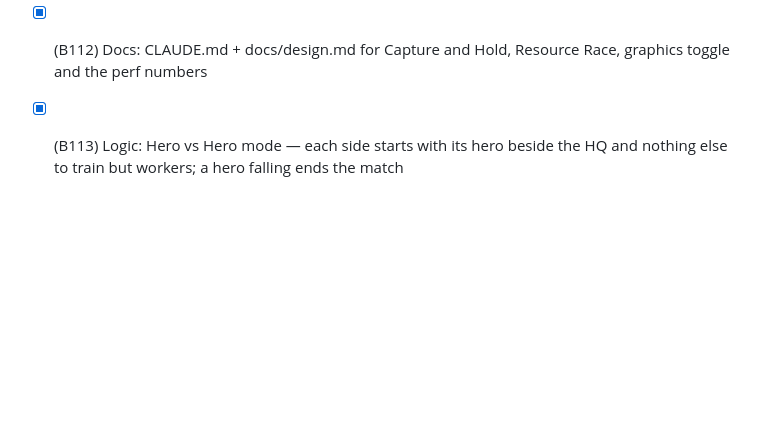
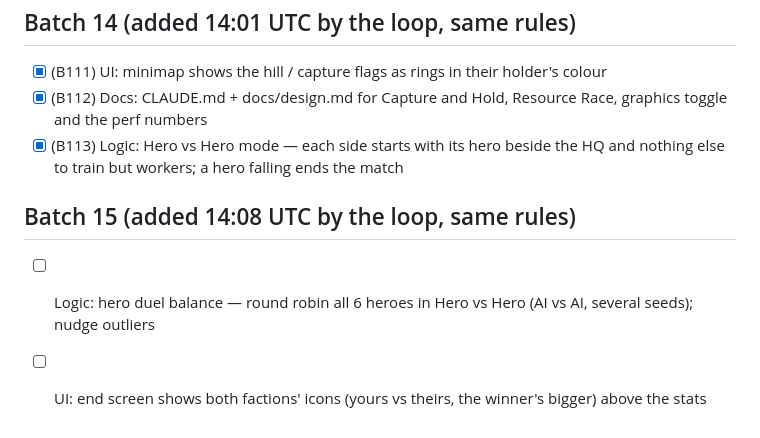
Before and after one commit to colinwillow/culture_war, a Markdown page: ROADMAP.md, the part around the change. Drawn GitHub-style; blank space fills up the shorter version.

Commit message:
Roadmap: batch 15
Co-Authored-By: Claude Opus 5.5 <noreply@anthropic.com>
Claude-Session: https://claude.ai/code/session_01FXzpagnksiDmMAqP3MTiXJ

```diff
--- a/ROADMAP.md
+++ b/ROADMAP.md
@@ -136,3 +136,7 @@ Log every build in `docs/decisions.md` (newest first, one or two lines). All bui
 - [x] (B111) UI: minimap shows the hill / capture flags as rings in their holder's colour
 - [x] (B112) Docs: CLAUDE.md + docs/design.md for Capture and Hold, Resource Race, graphics toggle and the perf numbers
 - [x] (B113) Logic: Hero vs Hero mode — each side starts with its hero beside the HQ and nothing else to train but workers; a hero falling ends the match
+
+## Batch 15 (added 14:08 UTC by the loop, same rules)
+- [ ] Logic: hero duel balance — round robin all 6 heroes in Hero vs Hero (AI vs AI, several seeds); nudge outliers
+- [ ] UI: end screen shows both factions' icons (yours vs theirs, the winner's bigger) above the stats
```
